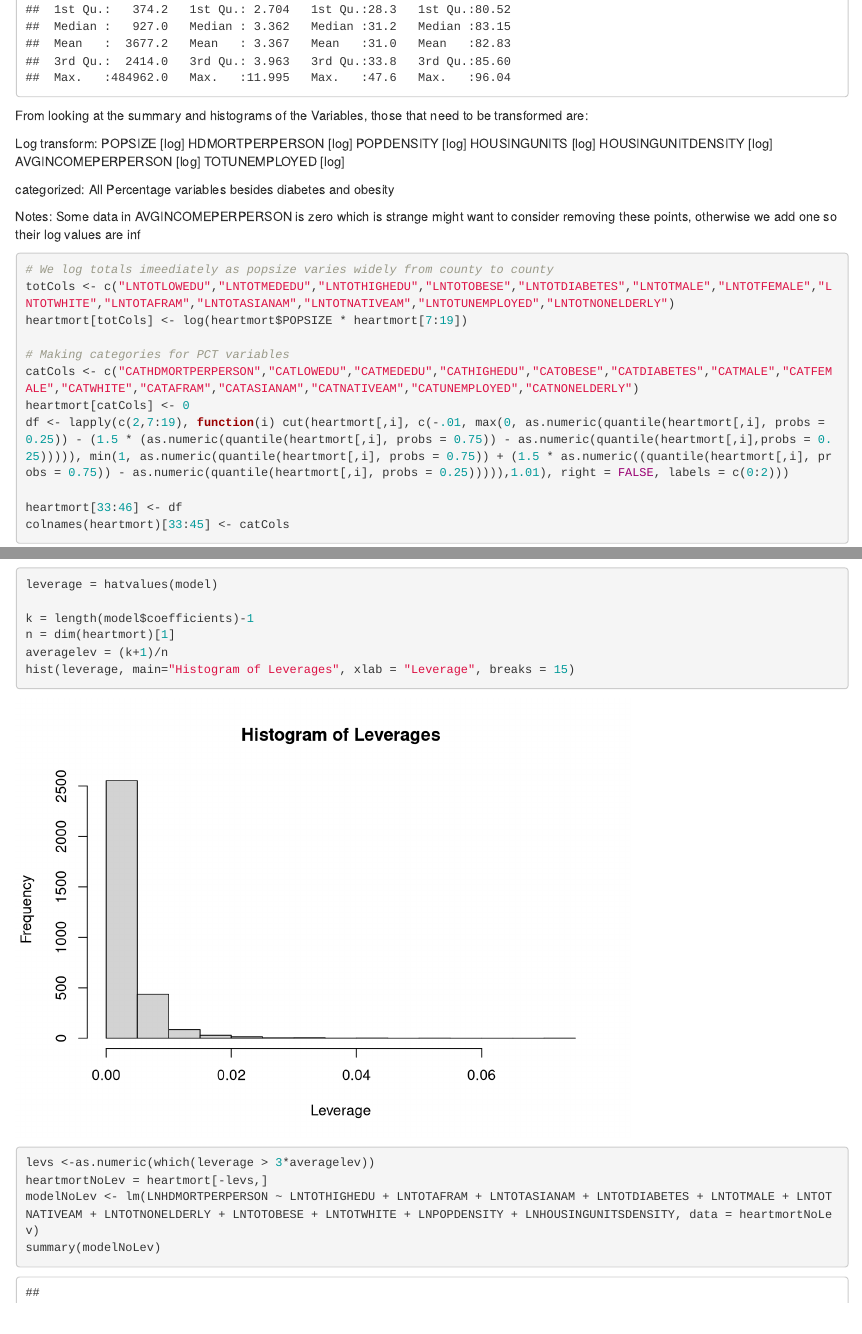
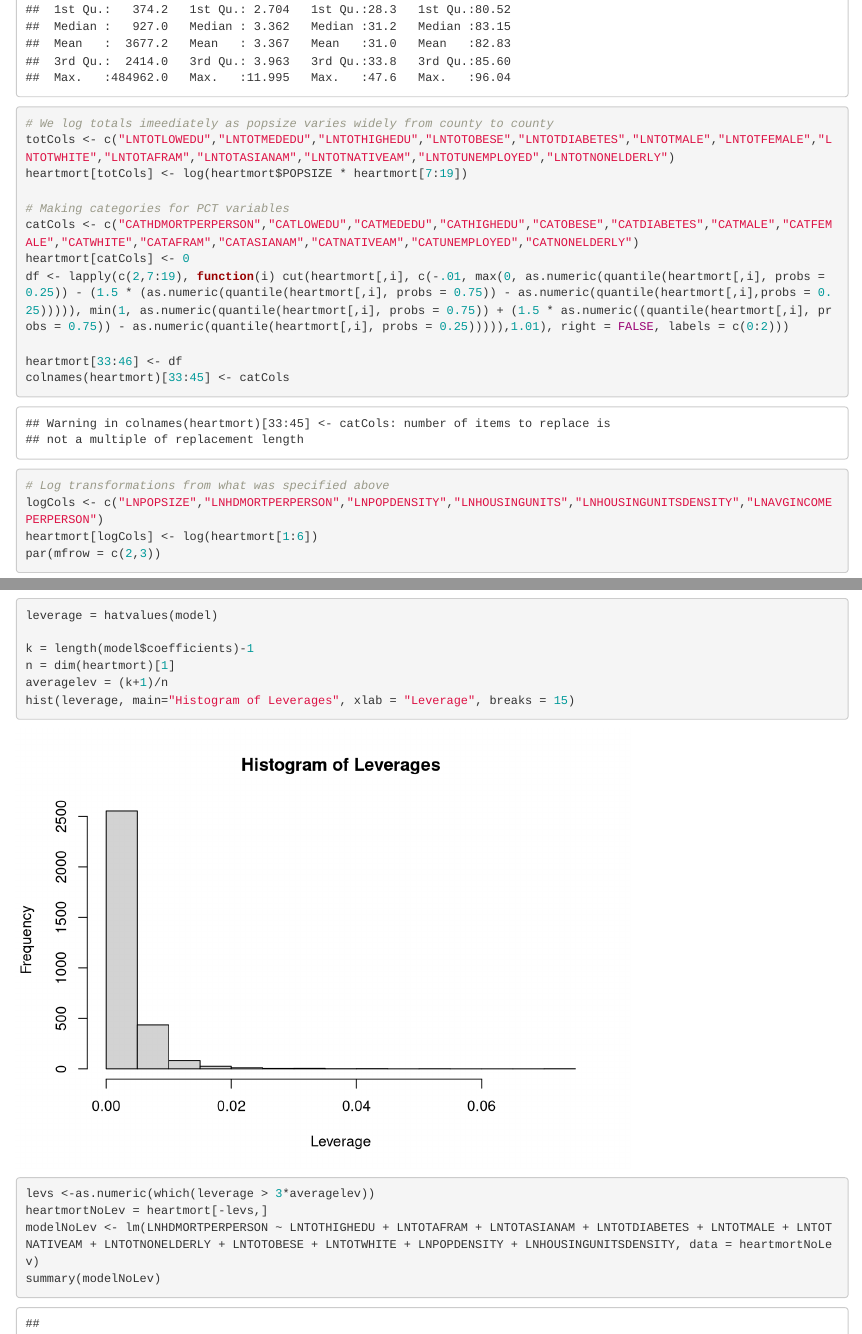
Before and after one commit to PDBoegel/HeartMortality, an R Markdown document (HeartMortality.Rmd): the page in a window 1100 px wide, from 970 px down, and a second part further down, joined at a grey line. Rendered offline with R 4.5, knitr and Pandoc, with nearby package versions; some code elsewhere in the file could not run offline.

Commit message:
Ready for tomorrow

````diff
--- a/HeartMortality.Rmd
+++ b/HeartMortality.Rmd
@@ -25,4 +25,3 @@ heartmort <- heartmort[,c(1:6,14:16,19,7:13,18,20)] #Organization to make catego
 heartmort[,c(7:19)] <- heartmort[,c(7:19)]/100 # Making percents into numbers [0,1]
 ```
 
-```{r, results='hide', echo=FALSE}
@@ -34,18 +28,3 @@ heartmort[,c(7:19)] <- heartmort[,c(7:19)]/100 # Making percents into numbers [0
-From looking at the summary and histograms of the Variables, those that need to be transformed are:
-
-Log transform:
-POPSIZE [log]
-HDMORTPERPERSON [log]
-POPDENSITY [log]
-HOUSINGUNITS [log]
-HOUSINGUNITDENSITY [log]
-AVGINCOMEPERPERSON [log]
-TOTUNEMPLOYED [log]
-
-categorized:
-All Percentage variables besides diabetes and obesity
-
-Notes: Some data in AVGINCOMEPERPERSON is zero which is strange might want to consider removing these points, otherwise we add one so their log values are inf
 ```{r, results='hide'}
 # We log totals imeediately as popsize varies widely from county to county
 totCols <- c("LNTOTLOWEDU","LNTOTMEDEDU","LNTOTHIGHEDU","LNTOTOBESE","LNTOTDIABETES","LNTOTMALE","LNTOTFEMALE","LNTOTWHITE","LNTOTAFRAM","LNTOTASIANAM","LNTOTNATIVEAM","LNTOTUNEMPLOYED","LNTOTNONELDERLY")
@@ -63,13 +42,6 @@ logCols <- c("LNPOPSIZE","LNHDMORTPERPERSON","LNPOPDENSITY","LNHOUSINGUNITS","LN
 heartmort[logCols] <- log(heartmort[1:6])
 par(mfrow = c(2,3))
 ```
-
-```{r, results='hide', echo=FALSE}
-# Put these into the appendix
-# par(mfrow = c(2,3))
-# lapply(21:ncol(heartmort), function(i) hist(heartmort[,i], xlab = names(heartmort)[i], main = paste("Histogram of", names(heartmort)[i]))) # This goes into the appendix
-```
-
 
 **linear model analysis**
 
````
Also changed, not shown: HeartMortality.Rmd (18 more changed lines).
